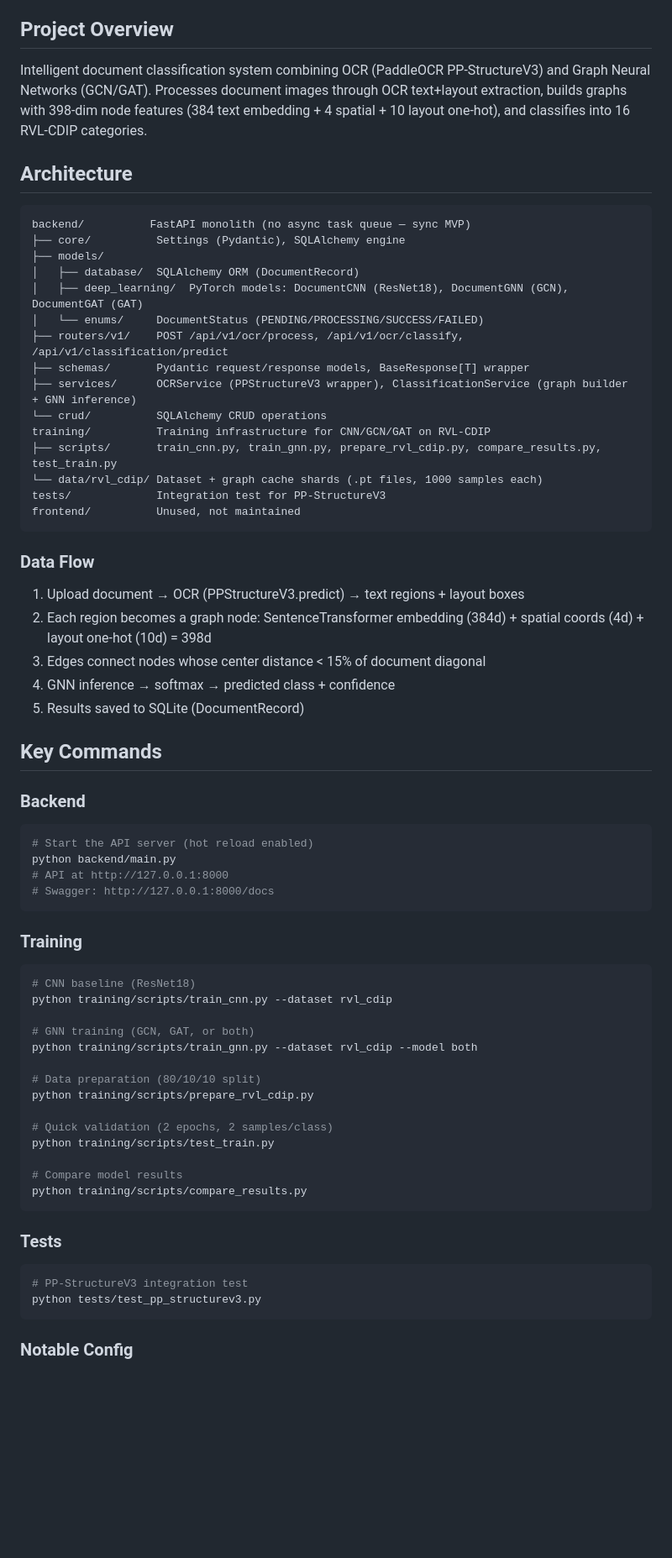
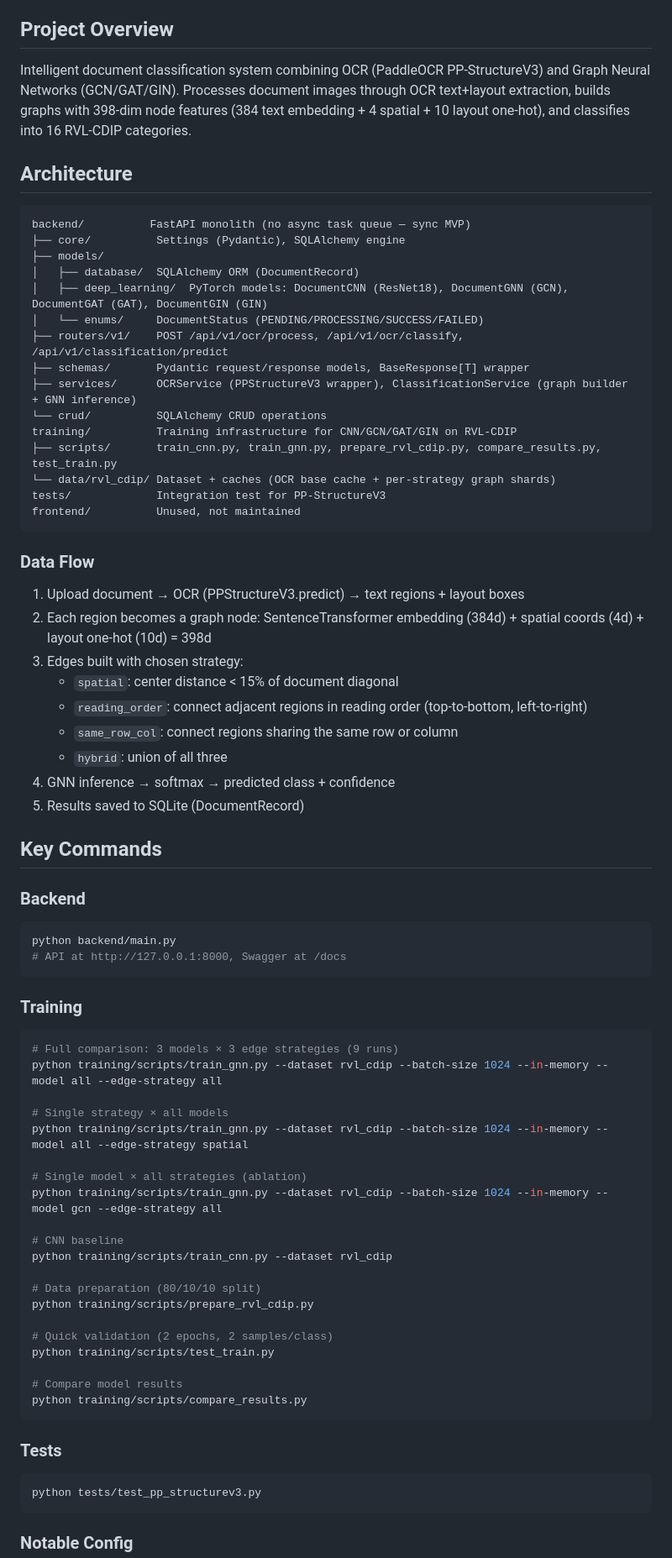
Before and after one commit to su322/DocClassify-OCR-DL, a Markdown page: CLAUDE.md, the part around one of its changes. Shown at 84% size. Drawn GitHub-style; blank space fills up the shorter version.

````diff
--- a/CLAUDE.md
+++ b/CLAUDE.md
@@ -4,7 +4,7 @@ This file provides guidance to Claude Code (claude.ai/code) when working with co
 
 ## Project Overview
 
-Intelligent document classification system combining OCR (PaddleOCR PP-StructureV3) and Graph Neural Networks (GCN/GAT). Processes document images through OCR text+layout extraction, builds graphs with 398-dim node features (384 text embedding + 4 spatial + 10 layout one-hot), and classifies into 16 RVL-CDIP categories.
+Intelligent document classification system combining OCR (PaddleOCR PP-StructureV3) and Graph Neural Networks (GCN/GAT/GIN). Processes document images through OCR text+layout extraction, builds graphs with 398-dim node features (384 text embedding + 4 spatial + 10 layout one-hot), and classifies into 16 RVL-CDIP categories.
 
 ## Architecture
 
@@ -13,15 +13,15 @@ backend/          FastAPI monolith (no async task queue — sync MVP)
 ├── core/          Settings (Pydantic), SQLAlchemy engine
 ├── models/
 │   ├── database/  SQLAlchemy ORM (DocumentRecord)
-│   ├── deep_learning/  PyTorch models: DocumentCNN (ResNet18), DocumentGNN (GCN), DocumentGAT (GAT)
+│   ├── deep_learning/  PyTorch models: DocumentCNN (ResNet18), DocumentGNN (GCN), DocumentGAT (GAT), DocumentGIN (GIN)
 │   └── enums/     DocumentStatus (PENDING/PROCESSING/SUCCESS/FAILED)
 ├── routers/v1/    POST /api/v1/ocr/process, /api/v1/ocr/classify, /api/v1/classification/predict
 ├── schemas/       Pydantic request/response models, BaseResponse[T] wrapper
 ├── services/      OCRService (PPStructureV3 wrapper), ClassificationService (graph builder + GNN inference)
 └── crud/          SQLAlchemy CRUD operations
-training/          Training infrastructure for CNN/GCN/GAT on RVL-CDIP
+training/          Training infrastructure for CNN/GCN/GAT/GIN on RVL-CDIP
 ├── scripts/       train_cnn.py, train_gnn.py, prepare_rvl_cdip.py, compare_results.py, test_train.py
-└── data/rvl_cdip/ Dataset + graph cache shards (.pt files, 1000 samples each)
+└── data/rvl_cdip/ Dataset + caches (OCR base cache + per-strategy graph shards)
 tests/             Integration test for PP-StructureV3
 frontend/          Unused, not maintained
 ```
@@ -30,7 +30,11 @@ frontend/          Unused, not maintained
 
 1. Upload document → OCR (PPStructureV3.predict) → text regions + layout boxes
 2. Each region becomes a graph node: SentenceTransformer embedding (384d) + spatial coords (4d) + layout one-hot (10d) = 398d
-3. Edges connect nodes whose center distance < 15% of document diagonal
+3. Edges built with chosen strategy:
+   - `spatial`: center distance < 15% of document diagonal
+   - `reading_order`: connect adjacent regions in reading order (top-to-bottom, left-to-right)
+   - `same_row_col`: connect regions sharing the same row or column
+   - `hybrid`: union of all three
 4. GNN inference → softmax → predicted class + confidence
 5. Results saved to SQLite (DocumentRecord)
 
@@ -38,19 +42,23 @@ frontend/          Unused, not maintained
 
 ### Backend
 ```bash
-# Start the API server (hot reload enabled)
 python backend/main.py
-# API at http://127.0.0.1:8000
-# Swagger: http://127.0.0.1:8000/docs
+# API at http://127.0.0.1:8000, Swagger at /docs
 ```
 
 ### Training
 ```bash
-# CNN baseline (ResNet18)
+# Full comparison: 3 models × 3 edge strategies (9 runs)
+python training/scripts/train_gnn.py --dataset rvl_cdip --batch-size 1024 --in-memory --model all --edge-strategy all
+
+# Single strategy × all models
+python training/scripts/train_gnn.py --dataset rvl_cdip --batch-size 1024 --in-memory --model all --edge-strategy spatial
+
+# Single model × all strategies (ablation)
+python training/scripts/train_gnn.py --dataset rvl_cdip --batch-size 1024 --in-memory --model gcn --edge-strategy all
+
+# CNN baseline
 python training/scripts/train_cnn.py --dataset rvl_cdip
-
-# GNN training (GCN, GAT, or both)
-python training/scripts/train_gnn.py --dataset rvl_cdip --model both
 
 # Data preparation (80/10/10 split)
 python training/scripts/prepare_rvl_cdip.py
@@ -64,7 +72,6 @@ python training/scripts/compare_results.py
 
 ### Tests
 ```bash
-# PP-StructureV3 integration test
 python tests/test_pp_structurev3.py
 ```
 
````
Also changed, not shown: other parts of CLAUDE.md (+15 -5 lines).
